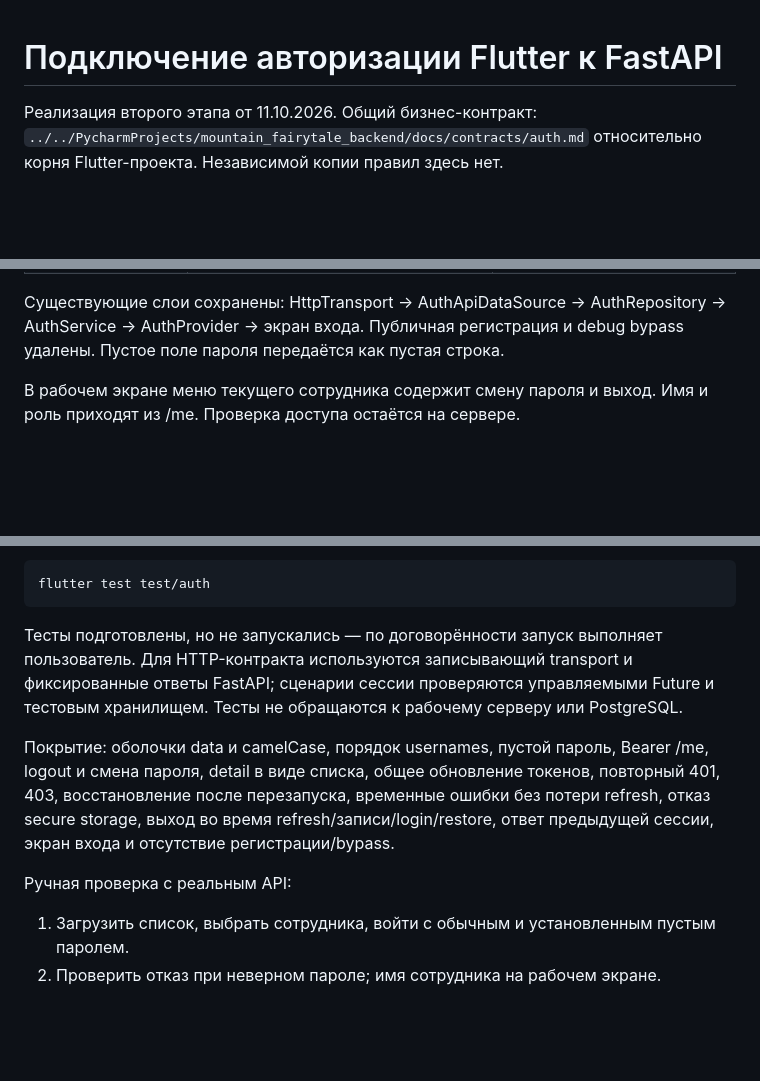
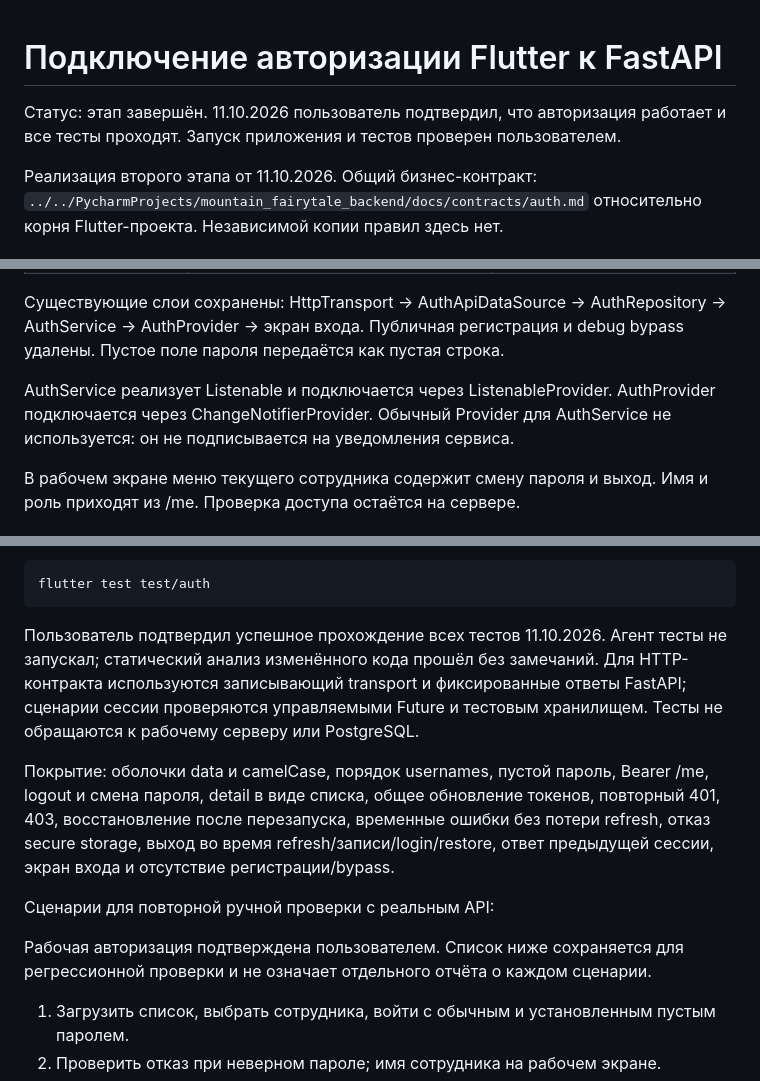
Before and after one commit to boradydev/mountain_fairytale, a Markdown page: docs/auth-api-stage2.md, 3 parts joined by grey strips. GitHub-like rendering; blank space fills up the shorter version.

Commit message:
docs: Update documentation for completed authentication stage 2
- Mark auth stage 2 as successfully completed in `docs/auth-api-stage2.md` based on user verification.
- Document that `AuthService` implements `Listenable` and is provided via `ListenableProvider`, replacing the standard `Provider`.
- Update test execution status to reflect that all tests and static analysis passed successfully.

````diff
--- a/docs/auth-api-stage2.md
+++ b/docs/auth-api-stage2.md
@@ -1,4 +1,7 @@
 # Подключение авторизации Flutter к FastAPI
+
+Статус: этап завершён. 11.10.2026 пользователь подтвердил, что авторизация
+работает и все тесты проходят. Запуск приложения и тестов проверен пользователем.
 
 Реализация второго этапа от 11.10.2026. Общий бизнес-контракт:
 `../../PycharmProjects/mountain_fairytale_backend/docs/contracts/auth.md`
@@ -18,6 +21,10 @@
 Существующие слои сохранены: HttpTransport → AuthApiDataSource → AuthRepository
 → AuthService → AuthProvider → экран входа. Публичная регистрация и debug bypass
 удалены. Пустое поле пароля передаётся как пустая строка.
+
+AuthService реализует Listenable и подключается через ListenableProvider<AuthService>.
+AuthProvider подключается через ChangeNotifierProvider. Обычный Provider для
+AuthService не используется: он не подписывается на уведомления сервиса.
 
 В рабочем экране меню текущего сотрудника содержит смену пароля и выход.
 Имя и роль приходят из /me. Проверка доступа остаётся на сервере.
@@ -66,7 +73,8 @@ HttpTransport ограничивает весь запрос, включая ч
 flutter test test/auth
 ```
 
-Тесты подготовлены, но не запускались — по договорённости запуск выполняет пользователь.
+Пользователь подтвердил успешное прохождение всех тестов 11.10.2026.
+Агент тесты не запускал; статический анализ изменённого кода прошёл без замечаний.
 Для HTTP-контракта используются записывающий transport и фиксированные ответы
 FastAPI; сценарии сессии проверяются управляемыми Future и тестовым хранилищем.
 Тесты не обращаются к рабочему серверу или PostgreSQL.
@@ -77,7 +85,10 @@ Bearer /me, logout и смена пароля, detail в виде списка,
 refresh, отказ secure storage, выход во время refresh/записи/login/restore,
 ответ предыдущей сессии, экран входа и отсутствие регистрации/bypass.
 
-Ручная проверка с реальным API:
+Сценарии для повторной ручной проверки с реальным API:
+
+Рабочая авторизация подтверждена пользователем. Список ниже сохраняется для
+регрессионной проверки и не означает отдельного отчёта о каждом сценарии.
 
 1. Загрузить список, выбрать сотрудника, войти с обычным и установленным пустым паролем.
 2. Проверить отказ при неверном пароле; имя сотрудника на рабочем экране.
````
